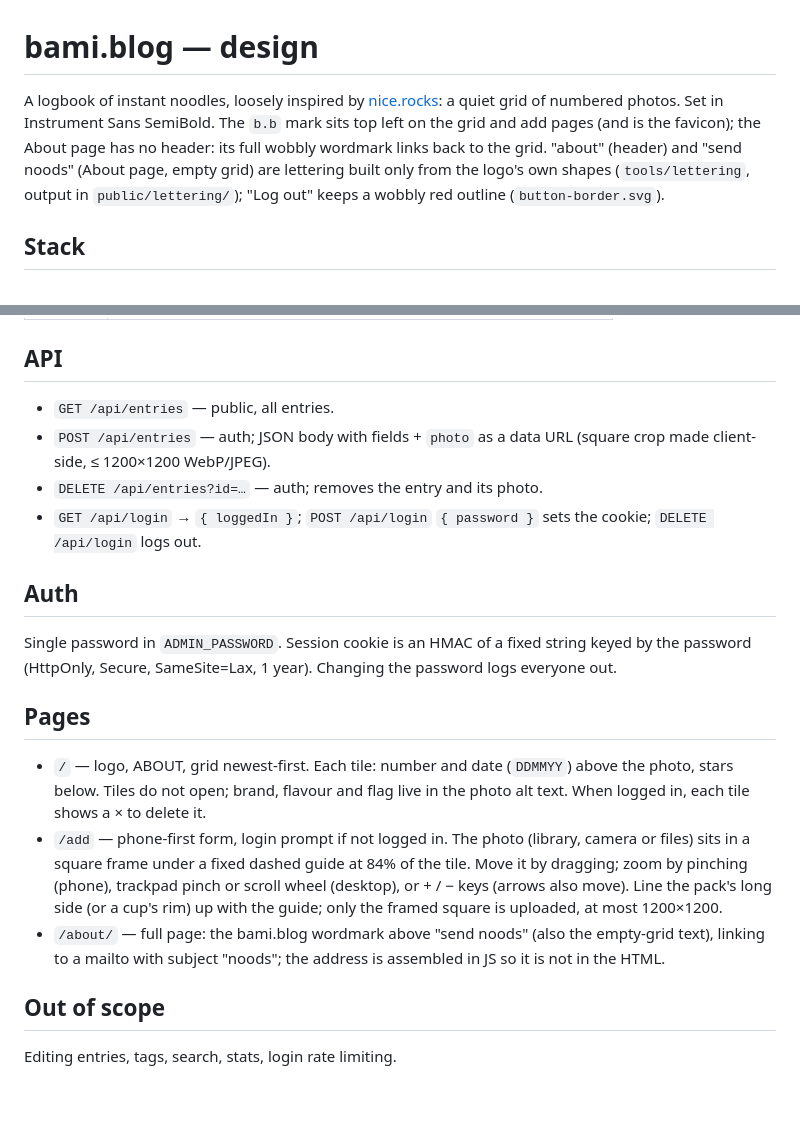
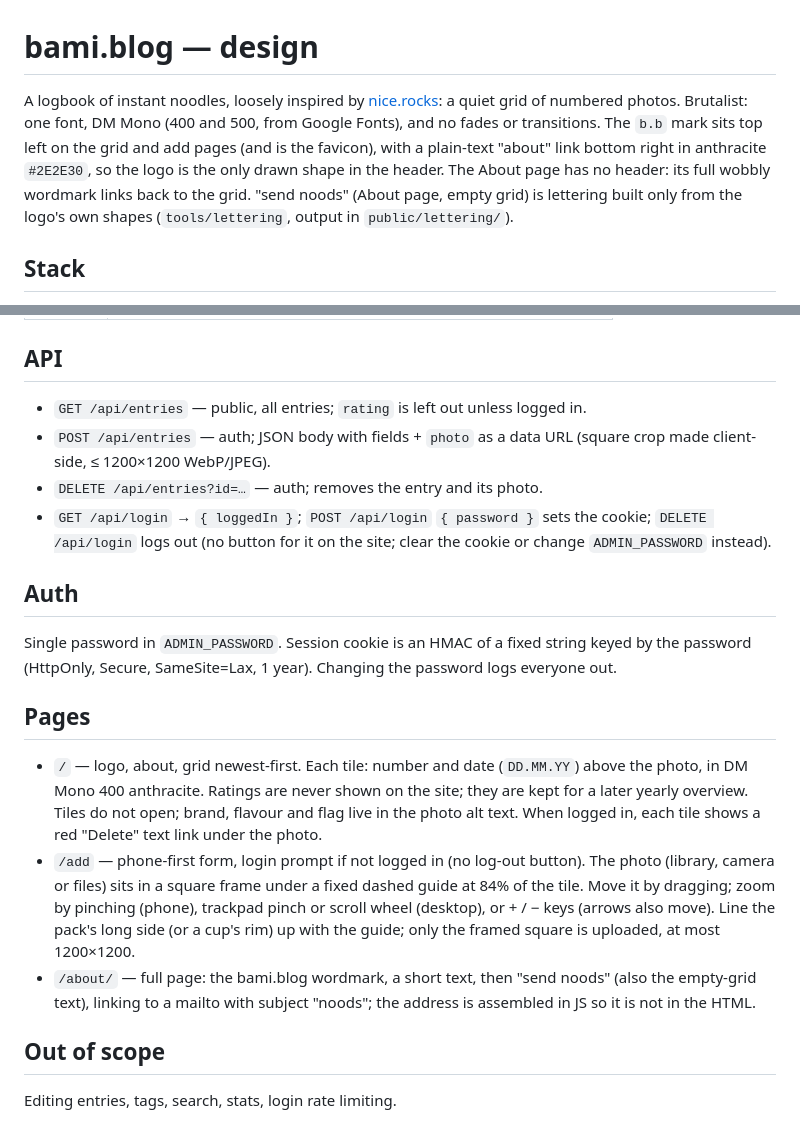
Before and after one commit to anantap/bamiblog, a Markdown page: docs/specs/2026-10-06-bami-blog-design.md, 2 parts joined by grey strips. Rendered like a GitHub page; blank space fills up the shorter version.

Commit message:
Design notes: match the site as it is now
DM Mono only, plain-text about link, DD.MM.YY dates, no ratings on the
site, Delete link instead of ×, no Log out button.

Co-Authored-By: Claude Opus 5.5 <noreply@anthropic.com>
Claude-Session: https://claude.ai/code/session_01NFGUd1ffYhw9GR2KJ4TTQZ

```diff
--- a/docs/specs/2026-10-06-bami-blog-design.md
+++ b/docs/specs/2026-10-06-bami-blog-design.md
@@ -1,6 +1,6 @@
 # bami.blog — design
 
-A logbook of instant noodles, loosely inspired by [nice.rocks](https://nice.rocks/): a quiet grid of numbered photos. Set in Instrument Sans SemiBold. The `b.b` mark sits top left on the grid and add pages (and is the favicon); the About page has no header: its full wobbly wordmark links back to the grid. "about" (header) and "send noods" (About page, empty grid) are lettering built only from the logo's own shapes (`tools/lettering`, output in `public/lettering/`); "Log out" keeps a wobbly red outline (`button-border.svg`).
+A logbook of instant noodles, loosely inspired by [nice.rocks](https://nice.rocks/): a quiet grid of numbered photos. Brutalist: one font, DM Mono (400 and 500, from Google Fonts), and no fades or transitions. The `b.b` mark sits top left on the grid and add pages (and is the favicon), with a plain-text "about" link bottom right in anthracite `#2E2E30`, so the logo is the only drawn shape in the header. The About page has no header: its full wobbly wordmark links back to the grid. "send noods" (About page, empty grid) is lettering built only from the logo's own shapes (`tools/lettering`, output in `public/lettering/`).
 
 ## Stack
 
@@ -24,10 +24,10 @@ A logbook of instant noodles, loosely inspired by [nice.rocks](https://nice.rock
 
 ## API
 
-- `GET /api/entries` — public, all entries.
+- `GET /api/entries` — public, all entries; `rating` is left out unless logged in.
 - `POST /api/entries` — auth; JSON body with fields + `photo` as a data URL (square crop made client-side, ≤ 1200×1200 WebP/JPEG).
 - `DELETE /api/entries?id=…` — auth; removes the entry and its photo.
-- `GET /api/login` → `{ loggedIn }`; `POST /api/login` `{ password }` sets the cookie; `DELETE /api/login` logs out.
+- `GET /api/login` → `{ loggedIn }`; `POST /api/login` `{ password }` sets the cookie; `DELETE /api/login` logs out (no button for it on the site; clear the cookie or change `ADMIN_PASSWORD` instead).
 
 ## Auth
 
@@ -35,9 +35,9 @@ Single password in `ADMIN_PASSWORD`. Session cookie is an HMAC of a fixed string
 
 ## Pages
 
-- `/` — logo, ABOUT, grid newest-first. Each tile: number and date (`DDMMYY`) above the photo, stars below. Tiles do not open; brand, flavour and flag live in the photo alt text. When logged in, each tile shows a × to delete it.
-- `/add` — phone-first form, login prompt if not logged in. The photo (library, camera or files) sits in a square frame under a fixed dashed guide at 84% of the tile. Move it by dragging; zoom by pinching (phone), trackpad pinch or scroll wheel (desktop), or + / − keys (arrows also move). Line the pack's long side (or a cup's rim) up with the guide; only the framed square is uploaded, at most 1200×1200.
-- `/about/` — full page: the bami.blog wordmark above "send noods" (also the empty-grid text), linking to a mailto with subject "noods"; the address is assembled in JS so it is not in the HTML.
+- `/` — logo, about, grid newest-first. Each tile: number and date (`DD.MM.YY`) above the photo, in DM Mono 400 anthracite. Ratings are never shown on the site; they are kept for a later yearly overview. Tiles do not open; brand, flavour and flag live in the photo alt text. When logged in, each tile shows a red "Delete" text link under the photo.
+- `/add` — phone-first form, login prompt if not logged in (no log-out button). The photo (library, camera or files) sits in a square frame under a fixed dashed guide at 84% of the tile. Move it by dragging; zoom by pinching (phone), trackpad pinch or scroll wheel (desktop), or + / − keys (arrows also move). Line the pack's long side (or a cup's rim) up with the guide; only the framed square is uploaded, at most 1200×1200.
+- `/about/` — full page: the bami.blog wordmark, a short text, then "send noods" (also the empty-grid text), linking to a mailto with subject "noods"; the address is assembled in JS so it is not in the HTML.
 
 ## Out of scope
 
```
